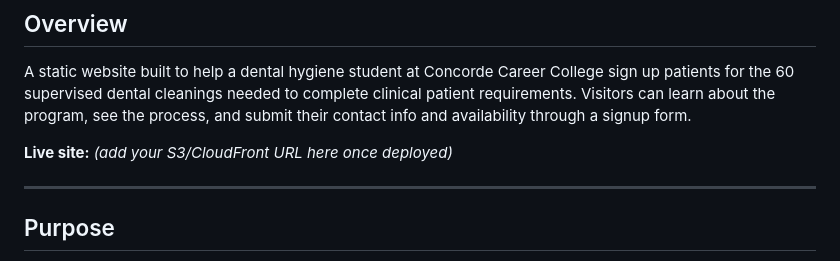
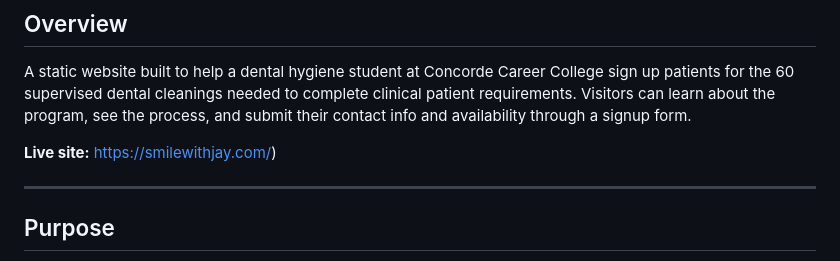
Before and after one commit to Lamartechdev/dental-hygiene-website, a Markdown page: README.md, the part around the change. Rendered like a GitHub page.

```diff
--- a/README.md
+++ b/README.md
@@ -3,7 +3,8 @@
 ## Overview
 A static website built to help a dental hygiene student at Concorde Career College sign up patients for the 60 supervised dental cleanings needed to complete clinical patient requirements. Visitors can learn about the program, see the process, and submit their contact info and availability through a signup form.
 
-**Live site:** *(add your S3/CloudFront URL here once deployed)*
+**Live site:**
+https://smilewithjay.com/)
 
 ---
 
```
